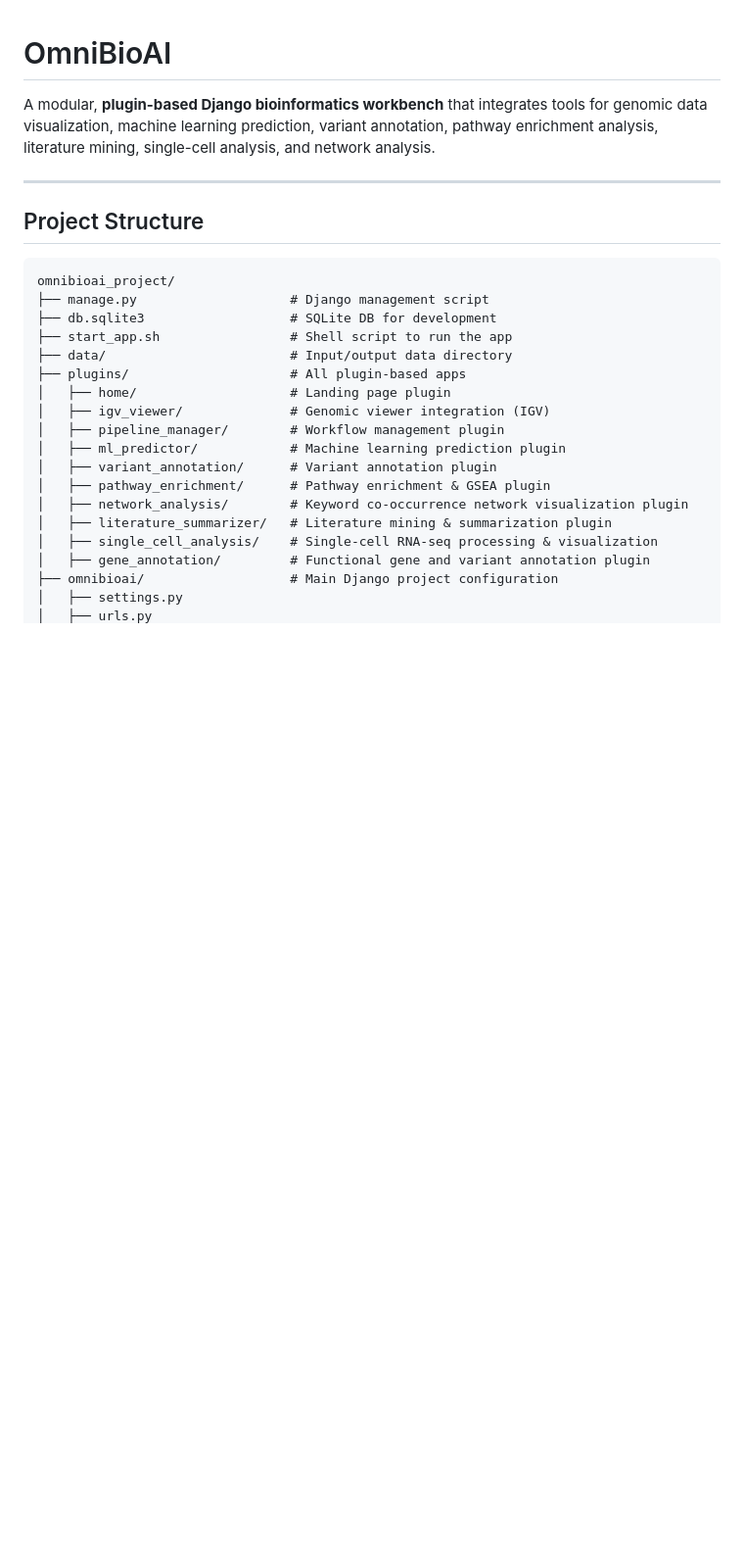
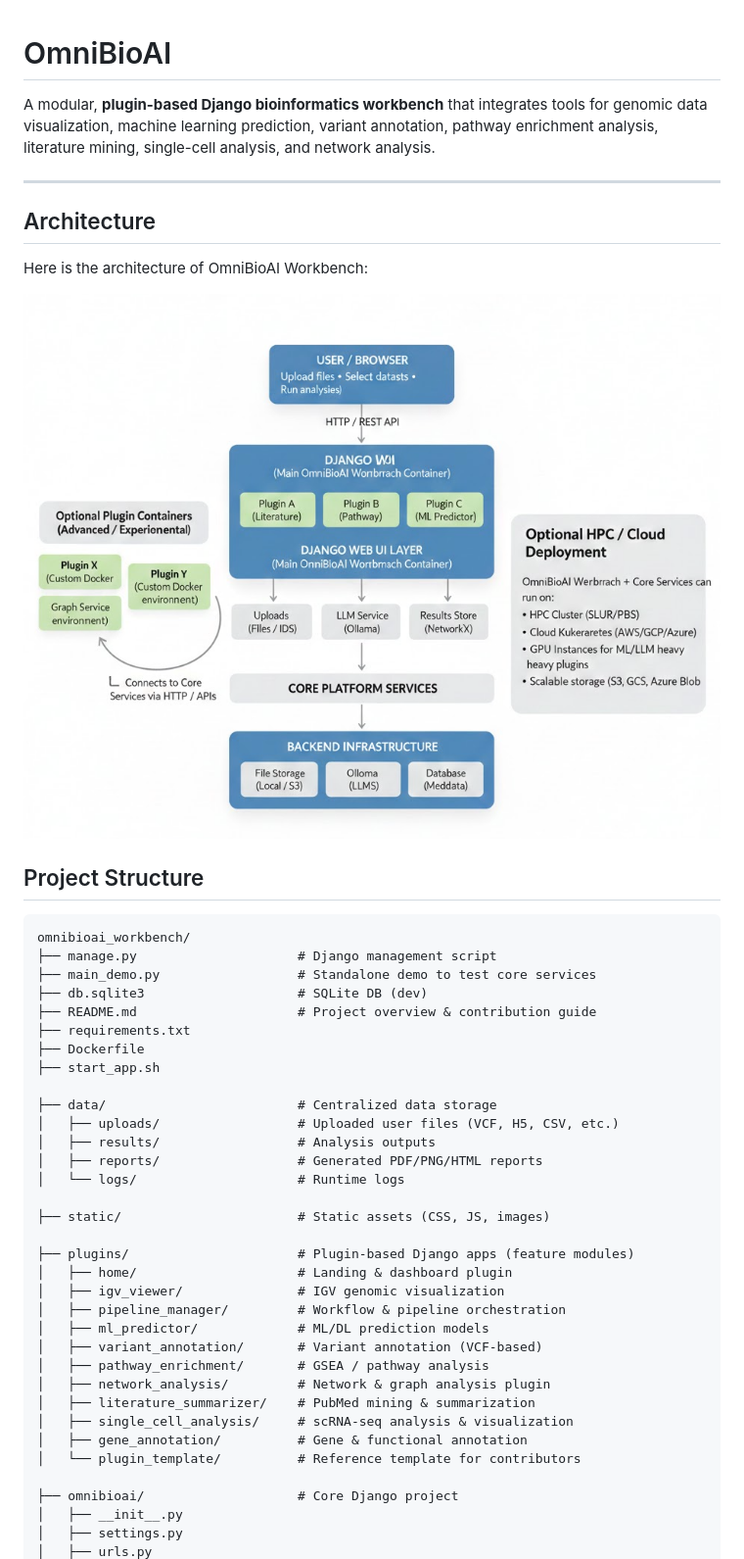
Before and after one commit to man4ish/omnibioai_workbench, a Markdown page: README.md, the part around one of its changes. Shown at 98% size. GitHub-like rendering; blank space fills up the shorter version.

````diff
--- a/README.md
+++ b/README.md
@@ -4,25 +4,46 @@ A modular, **plugin-based Django bioinformatics workbench** that integrates tool
 
 ---
 
+## Architecture
+
+Here is the architecture of OmniBioAI Workbench:
+
+![OmniBioAI Architecture](static/figures/Architecture_.png)
+
 ## Project Structure
 
 ```
-omnibioai_project/
-├── manage.py                    # Django management script
-├── db.sqlite3                   # SQLite DB for development
-├── start_app.sh                 # Shell script to run the app
-├── data/                        # Input/output data directory
-├── plugins/                     # All plugin-based apps
-│   ├── home/                    # Landing page plugin
-│   ├── igv_viewer/              # Genomic viewer integration (IGV)
-│   ├── pipeline_manager/        # Workflow management plugin
-│   ├── ml_predictor/            # Machine learning prediction plugin
-│   ├── variant_annotation/      # Variant annotation plugin
-│   ├── pathway_enrichment/      # Pathway enrichment & GSEA plugin
-│   ├── network_analysis/        # Keyword co-occurrence network visualization plugin
-│   ├── literature_summarizer/   # Literature mining & summarization plugin
-│   ├── single_cell_analysis/    # Single-cell RNA-seq processing & visualization
-│   ├── gene_annotation/         # Functional gene and variant annotation plugin
-├── omnibioai/                   # Main Django project configuration
+omnibioai_workbench/
+├── manage.py                     # Django management script
+├── main_demo.py                  # Standalone demo to test core services
+├── db.sqlite3                    # SQLite DB (dev)
+├── README.md                     # Project overview & contribution guide
+├── requirements.txt
+├── Dockerfile
+├── start_app.sh
+
+├── data/                         # Centralized data storage
+│   ├── uploads/                  # Uploaded user files (VCF, H5, CSV, etc.)
+│   ├── results/                  # Analysis outputs
+│   ├── reports/                  # Generated PDF/PNG/HTML reports
+│   └── logs/                     # Runtime logs
+
+├── static/                       # Static assets (CSS, JS, images)
+
+├── plugins/                      # Plugin-based Django apps (feature modules)
+│   ├── home/                     # Landing & dashboard plugin
+│   ├── igv_viewer/               # IGV genomic visualization
+│   ├── pipeline_manager/         # Workflow & pipeline orchestration
+│   ├── ml_predictor/             # ML/DL prediction models
+│   ├── variant_annotation/       # Variant annotation (VCF-based)
+│   ├── pathway_enrichment/       # GSEA / pathway analysis
+│   ├── network_analysis/         # Network & graph analysis plugin
+│   ├── literature_summarizer/    # PubMed mining & summarization
+│   ├── single_cell_analysis/     # scRNA-seq analysis & visualization
+│   ├── gene_annotation/          # Gene & functional annotation
+│   └── plugin_template/          # Reference template for contributors
+
+├── omnibioai/                    # Core Django project
+│   ├── __init__.py
 │   ├── settings.py
 │   ├── urls.py
````
Also changed, not shown: other parts of README.md (+31 -5 lines).
